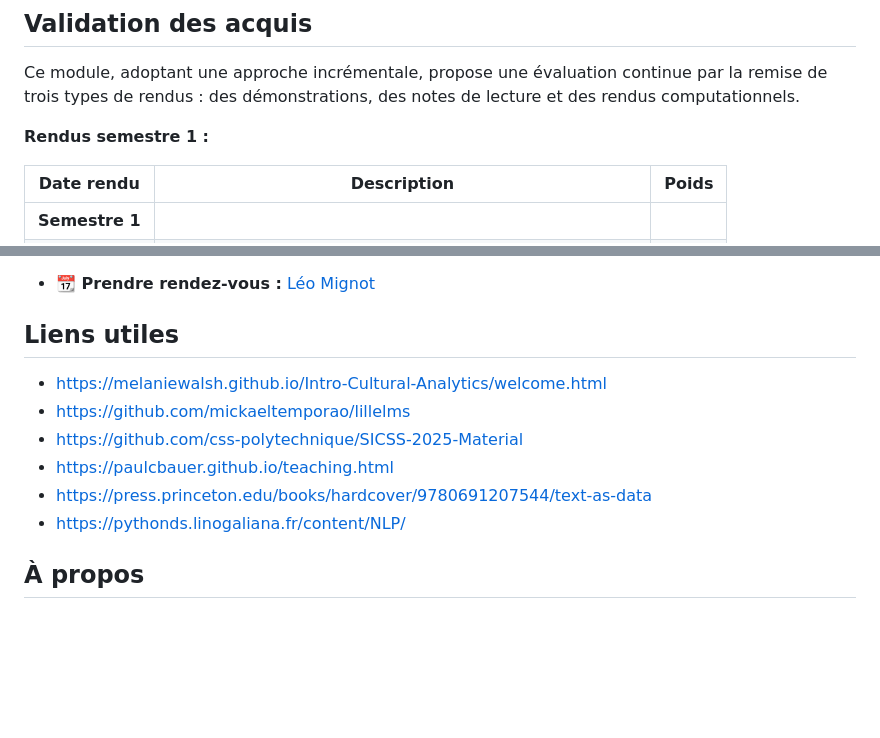
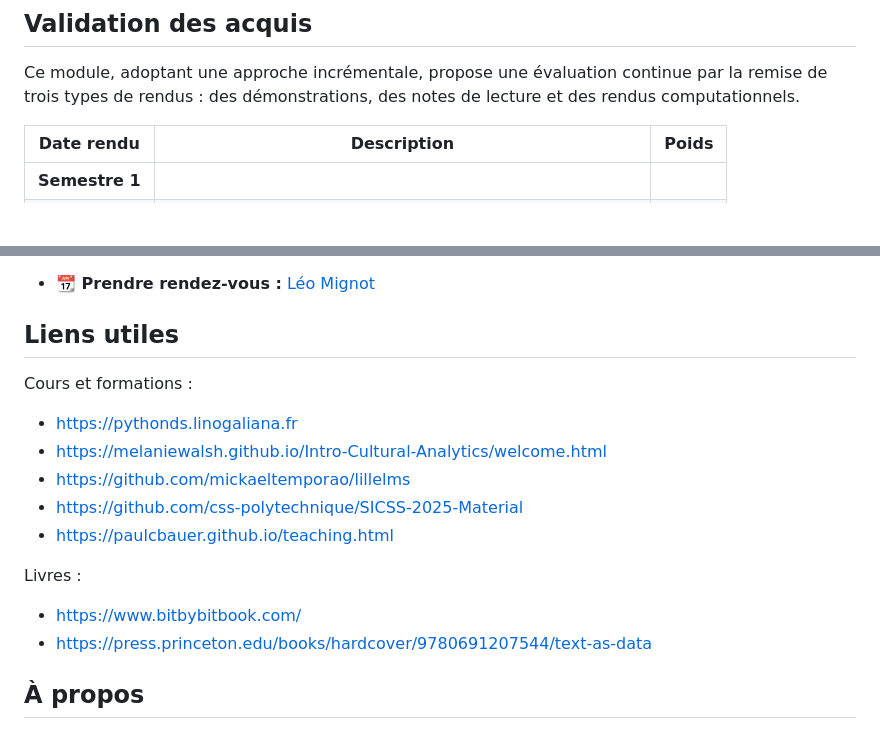
Before and after one commit to leomignot/methodes-computationnelles, a Markdown page: README.md, 2 parts joined by grey strips. Drawn GitHub-style; blank space fills up the shorter version.

Commit message:
update links

```diff
--- a/README.md
+++ b/README.md
@@ -92,8 +92,6 @@ Bloc 8 – Autonomie (2 séances)
 
 Ce module, adoptant une approche incrémentale, propose une évaluation continue par la remise de trois types de rendus : des démonstrations, des notes de lecture et des rendus computationnels.
 
-**Rendus semestre 1 :**
-
 | Date rendu | Description                                         | Poids |
 |------------|-----------------------------------------------------|-------|
 | **Semestre 1** |  |  |
@@ -157,12 +155,19 @@ Ce module, adoptant une approche incrémentale, propose une évaluation continue
 
 ## Liens utiles
 
+Cours et formations :
+
+- https://pythonds.linogaliana.fr
 - https://melaniewalsh.github.io/Intro-Cultural-Analytics/welcome.html
 - https://github.com/mickaeltemporao/lillelms
 - https://github.com/css-polytechnique/SICSS-2025-Material
 - https://paulcbauer.github.io/teaching.html
+
+Livres :
+
+- https://www.bitbybitbook.com/
 - https://press.princeton.edu/books/hardcover/9780691207544/text-as-data
-- https://pythonds.linogaliana.fr/content/NLP/
+
 <!-- ACTUALISER LISTE -->
 
 ## À propos  <!-- omit in toc -->
```
